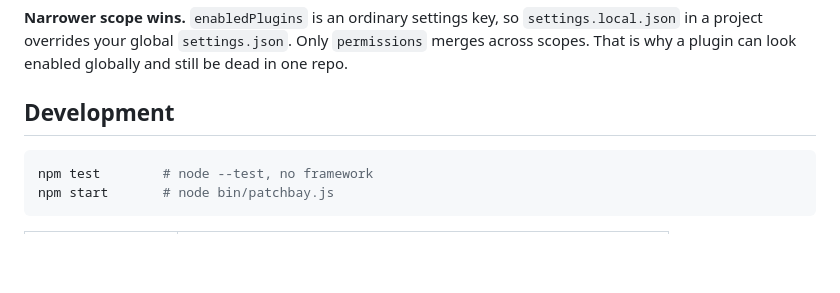
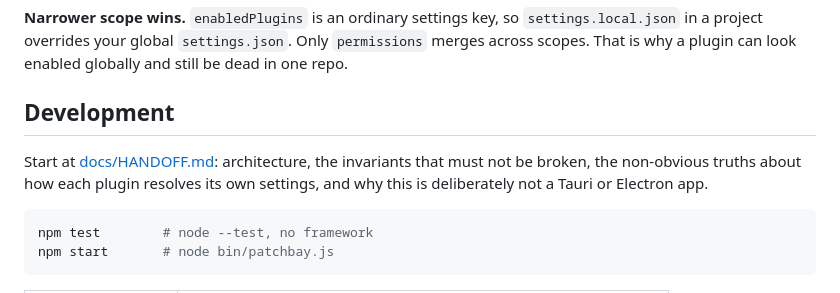
Before and after one commit to OthmanAdi/patchbay, a Markdown page: README.md, the part around the change. Rendered like a GitHub page; blank space fills up the shorter version.

````diff
--- a/README.md
+++ b/README.md
@@ -109,6 +109,10 @@ still be dead in one repo.
 
 ## Development
 
+Start at [docs/HANDOFF.md](docs/HANDOFF.md): architecture, the invariants that must not be
+broken, the non-obvious truths about how each plugin resolves its own settings, and why
+this is deliberately not a Tauri or Electron app.
+
 ```bash
 npm test        # node --test, no framework
 npm start       # node bin/patchbay.js
````
Also changed, not shown: docs/HANDOFF.md (added, +112 -0 lines).
